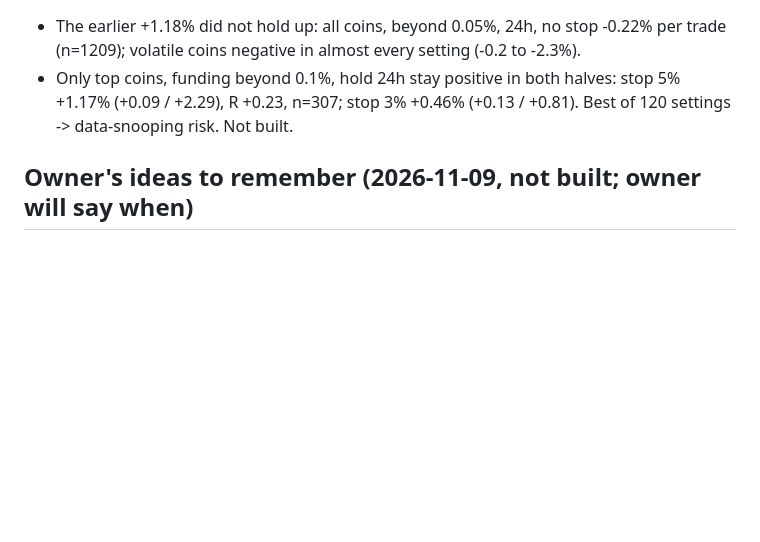
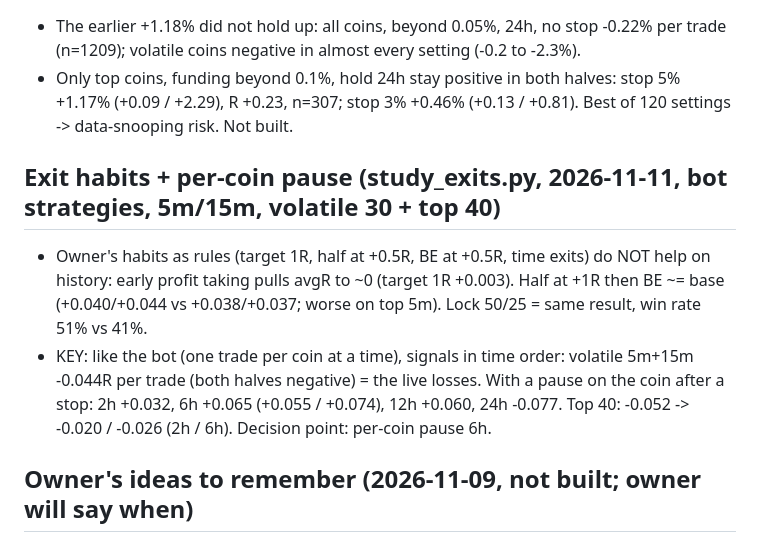
Before and after one commit to amrrahimi/tr_clau, a Markdown page: docs/HANDOFF.md, the part around the change. Rendered like a GitHub page; blank space fills up the shorter version.

Commit message:
Handoff: exit habits and per-coin pause study
Co-Authored-By: Claude Opus 5.5 <noreply@anthropic.com>
Claude-Session: https://claude.ai/code/session_015rQMn3txb49F2YWKAbCcMq

```diff
--- a/docs/HANDOFF.md
+++ b/docs/HANDOFF.md
@@ -378,6 +378,14 @@ Nothing added to the bot yet; decision point sent (A as a paper strategy needs a
 - Only top coins, funding beyond 0.1%, hold 24h stay positive in both halves: stop 5% +1.17% (+0.09 / +2.29),
   R +0.23, n=307; stop 3% +0.46% (+0.13 / +0.81). Best of 120 settings -> data-snooping risk. Not built.
 
+## Exit habits + per-coin pause (study_exits.py, 2026-11-11, bot strategies, 5m/15m, volatile 30 + top 40)
+- Owner's habits as rules (target 1R, half at +0.5R, BE at +0.5R, time exits) do NOT help on history: early profit
+  taking pulls avgR to ~0 (target 1R +0.003). Half at +1R then BE ~= base (+0.040/+0.044 vs +0.038/+0.037; worse
+  on top 5m). Lock 50/25 = same result, win rate 51% vs 41%.
+- KEY: like the bot (one trade per coin at a time), signals in time order: volatile 5m+15m -0.044R per trade (both
+  halves negative) = the live losses. With a pause on the coin after a stop: 2h +0.032, 6h +0.065 (+0.055 / +0.074),
+  12h +0.060, 24h -0.077. Top 40: -0.052 -> -0.020 / -0.026 (2h / 6h). Decision point: per-coin pause 6h.
+
 ## Owner's ideas to remember (2026-11-09, not built; owner will say when)
 0. Known bug (owner 13:44): texts inside the green / red boxes overlap candles and each other on a narrow box;
    RTL with numbers garbled. Fix in the next update (pill background, bidi-safe, stacked, hide when too narrow).
```
